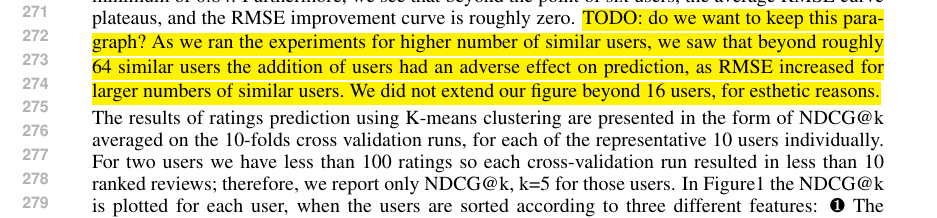
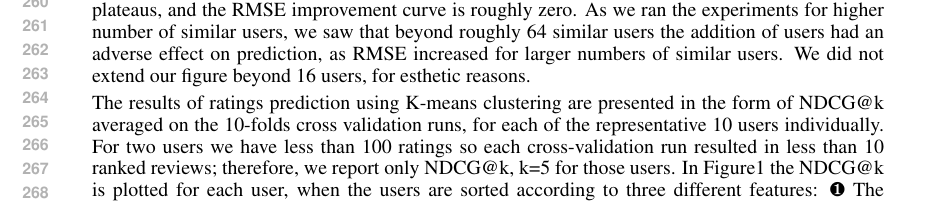
Before and after one commit to anatef/COS424_project, a LaTeX paper (project.tex, which reads results.tex): part of page 6 of 6 before the commit and part of page 5 of 6 after it, cut at the place of the change. Compiled offline with pdfLaTeX.

Commit message:
removed TODO

```diff
--- a/results.tex
+++ b/results.tex
@@ -59,8 +59,8 @@ We present the results of ratings prediction using cosine similarity in the form
 The RMSE is plotted as a function of the number of similar users we have taken into account in the prediction.
 We can see in Figure~\ref{fig:user_similarity} that the RMSE decreases as additional similar users are added, reaching a minimum of 0.84.
 Furthermore, we see that beyond the point of six users, the average RMSE curve plateaus, and the RMSE improvement curve is roughly zero.
-\hl{TODO: do we want to keep this paragraph? As we ran the experiments for higher number of similar users, we saw that beyond roughly 64 similar users the addition of users had an adverse effect on prediction, as RMSE increased for larger numbers of similar users.
-We did not extend our figure beyond 16 users, for esthetic reasons.}
+As we ran the experiments for higher number of similar users, we saw that beyond roughly 64 similar users the addition of users had an adverse effect on prediction, as RMSE increased for larger numbers of similar users.
+We did not extend our figure beyond 16 users, for esthetic reasons.
 
 The results of ratings prediction using K-means clustering are presented in the form of NDCG@k averaged on the 10-folds cross validation runs, for each of the representative 10 users individually. For two users we have less than 100 ratings so each cross-validation run resulted in less than 10 ranked reviews; therefore, we report only NDCG@k, k=5 for those users. In Figure\ref{fig:ndcg} the NDCG@k is plotted for each user, when the users are sorted according to three different features: \blackone The number of user ratings \blacktwo The average of user ratings \blackthree The standard deviation of the user ratings. \hl{TODO: figure description}
 
```
Also changed, not shown: results.tex (4 more changed lines).
